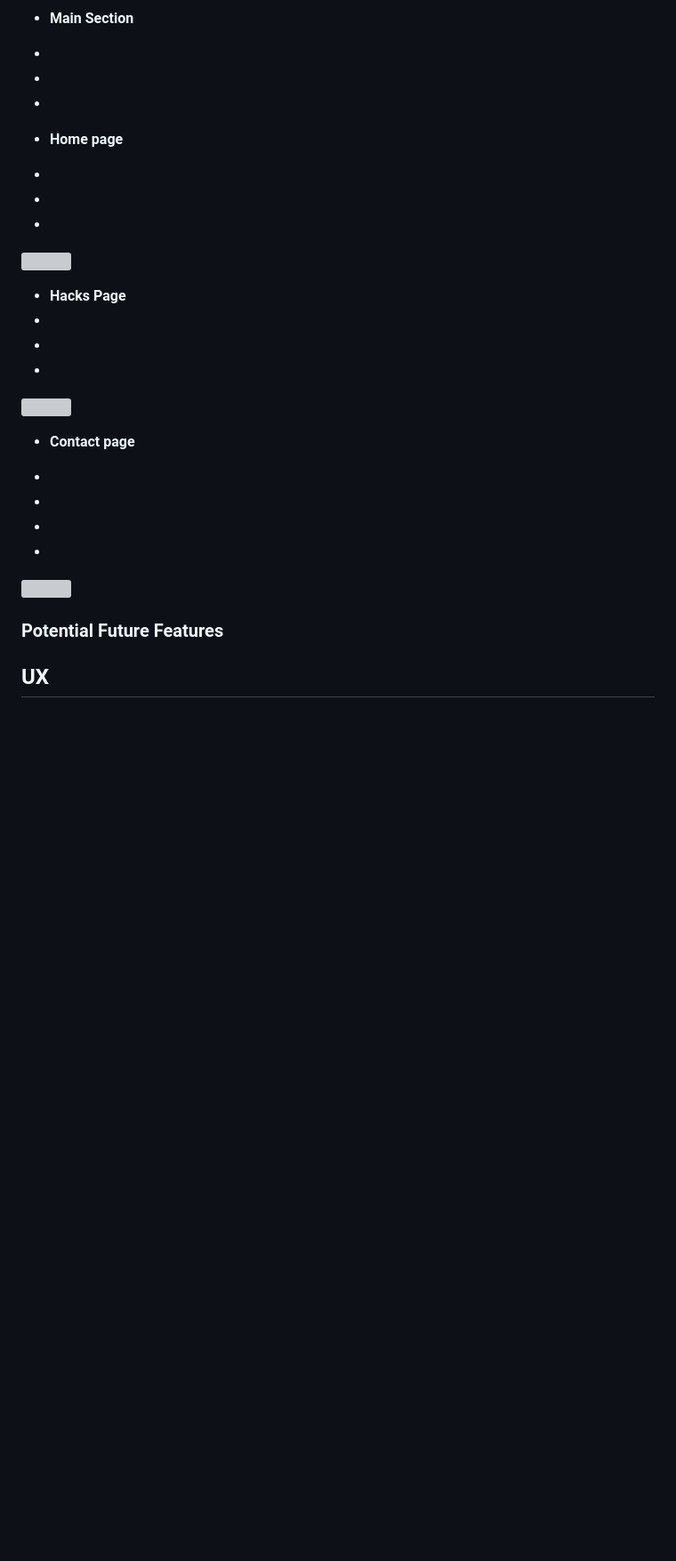
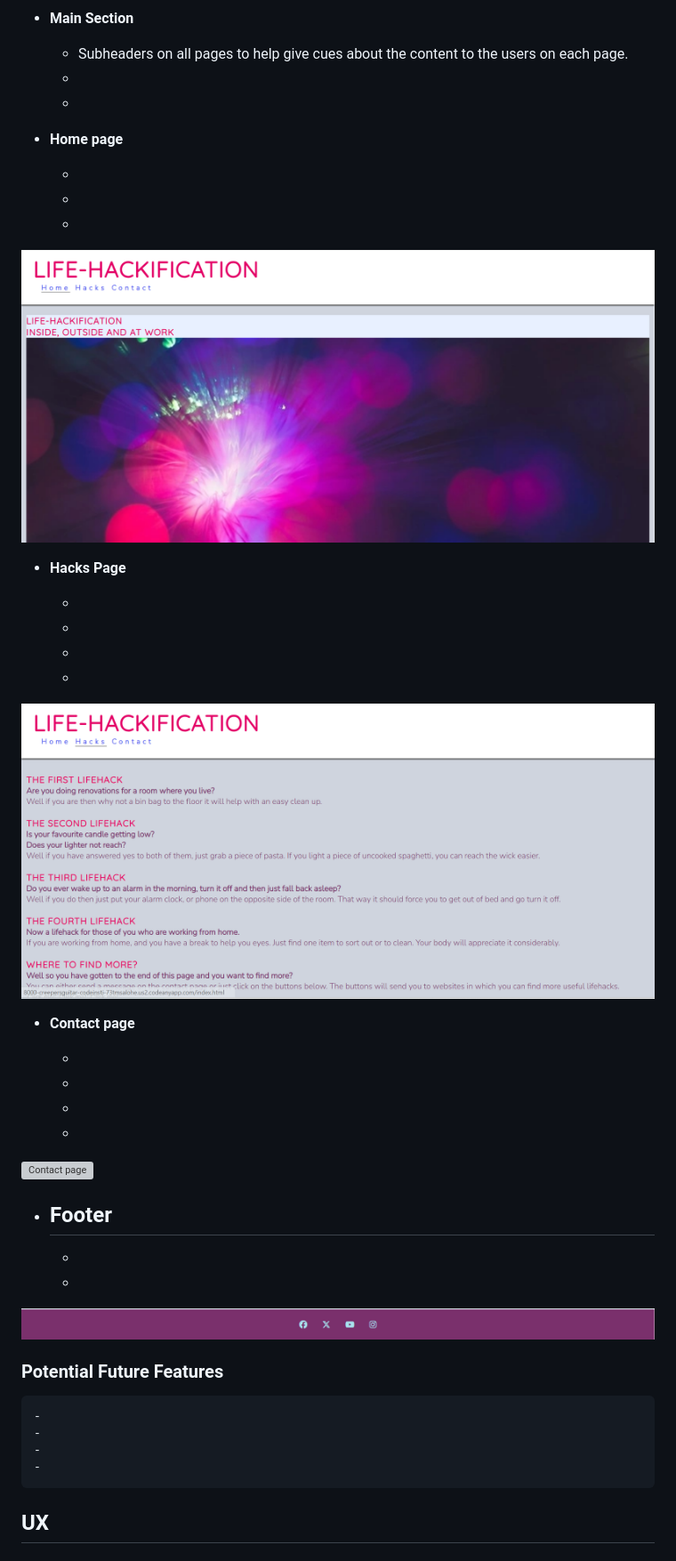
Before and after one commit to creepersguitar/Codeinstitute-project-1, a Markdown page: README.md, the part around the change printed below. Shown: that part at 89% size. GitHub-like rendering; pictures changed too: assets/images/readme-images/footer-image.png (added), assets/images/readme-images/hackspage.png (added), assets/images/readme-images/homepagep1.png (added); blank space fills up the shorter version; grey boxes are pictures that could not be loaded.

Commit message:
added more readme images

```diff
--- a/README.md
+++ b/README.md
@@ -49,33 +49,47 @@ The site has features of a static website.
 ![Hero Image](assets/images/readme-images/shahadat-rahman.jpg)
 
 - **Main Section**
--
--
--
+    - Subheaders on all pages to help give cues about the content to the users on each page.
+    -
+    -
 
 - **Home page**
--
--
--
 
-![]()
+    -
+    -
+    -
+
+![Home Page](assets/images/readme-images/homepagep1.png)
 
 - **Hacks Page**
--
--
--
 
-![]()
+    -
+    -
+    -
+    -
+
+![Life Hacks page](assets/images/readme-images/hackspage.png)
 
 - **Contact page**
 
--
--
--
--
+    -
+    -
+    -
+    -
 
-![]()
+![Contact page](assets/images/readme-images/contact-us.png)
+
+- **Footer**
+    -
+    -
+    -
+![Footer](assets/images/readme-images/footer-image.png)
+
 ###  Potential Future Features
+    -
+    -
+    -
+    -
 
 ## UX
 
```
Also changed, not shown: other parts of README.md (+5 -5 lines), 1 other file.
